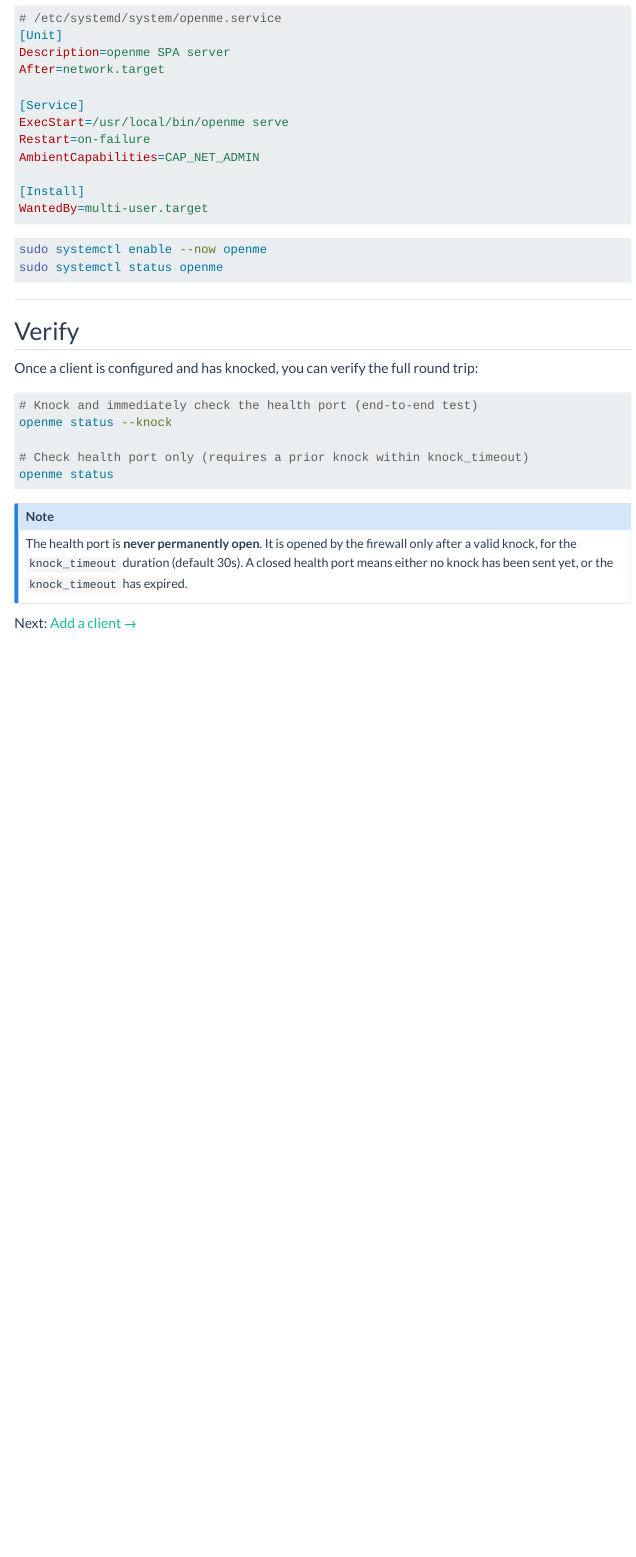
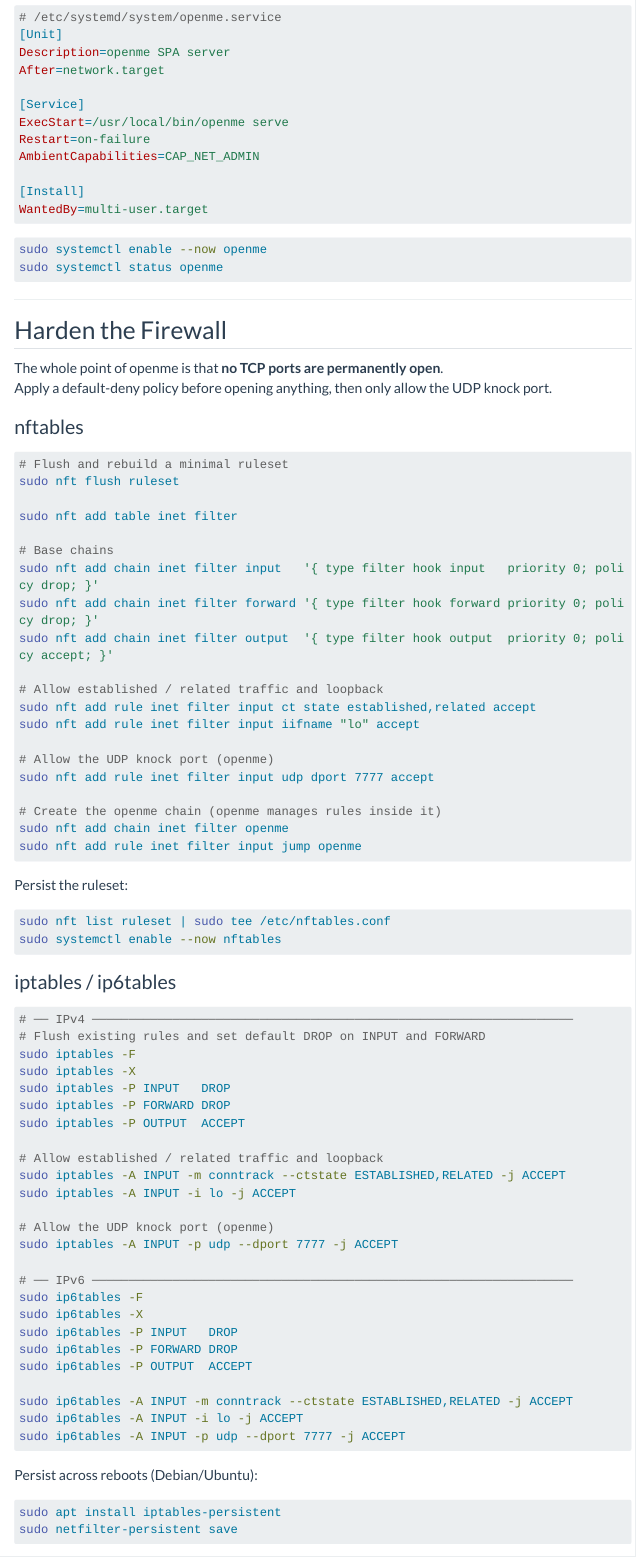
Before and after one commit to merlos/openme, a Quarto document (docs/getting-started/server-setup.qmd): the page in a window 1100 px wide, from 1590 px down before the commit and from 1620 px down after it, so that both start at the same text. Rendered offline with R 4.5, knitr and Pandoc in place of Quarto, with nearby package versions; menus at the side of the page are left out; long lines of code are wrapped.

Commit message:
add how to config the firewall

````diff
--- a/docs/getting-started/server-setup.qmd
+++ b/docs/getting-started/server-setup.qmd
@@ -99,3 +101,75 @@
 
 ---
 
+## Harden the Firewall {#harden-firewall}
+
+The whole point of openme is that **no TCP ports are permanently open**.
+Apply a default-deny policy before opening anything, then only allow the UDP
+knock port.
+
+### nftables
+
+```bash
+# Flush and rebuild a minimal ruleset
+sudo nft flush ruleset
+
+sudo nft add table inet filter
+
+# Base chains
+sudo nft add chain inet filter input   '{ type filter hook input   priority 0; policy drop; }'
+sudo nft add chain inet filter forward '{ type filter hook forward priority 0; policy drop; }'
+sudo nft add chain inet filter output  '{ type filter hook output  priority 0; policy accept; }'
+
+# Allow established / related traffic and loopback
+sudo nft add rule inet filter input ct state established,related accept
+sudo nft add rule inet filter input iifname "lo" accept
+
+# Allow the UDP knock port (openme)
+sudo nft add rule inet filter input udp dport 7777 accept
+
+# Create the openme chain (openme manages rules inside it)
+sudo nft add chain inet filter openme
+sudo nft add rule inet filter input jump openme
+```
+
+Persist the ruleset:
+
+```bash
+sudo nft list ruleset | sudo tee /etc/nftables.conf
+sudo systemctl enable --now nftables
+```
+
+### iptables / ip6tables
+
+```bash
+# ── IPv4 ──────────────────────────────────────────────────────────────────
+# Flush existing rules and set default DROP on INPUT and FORWARD
+sudo iptables -F
+sudo iptables -X
+sudo iptables -P INPUT   DROP
+sudo iptables -P FORWARD DROP
+sudo iptables -P OUTPUT  ACCEPT
+
+# Allow established / related traffic and loopback
+sudo iptables -A INPUT -m conntrack --ctstate ESTABLISHED,RELATED -j ACCEPT
+sudo iptables -A INPUT -i lo -j ACCEPT
+
+# Allow the UDP knock port (openme)
+sudo iptables -A INPUT -p udp --dport 7777 -j ACCEPT
+
+# ── IPv6 ──────────────────────────────────────────────────────────────────
+sudo ip6tables -F
+sudo ip6tables -X
+sudo ip6tables -P INPUT   DROP
+sudo ip6tables -P FORWARD DROP
+sudo ip6tables -P OUTPUT  ACCEPT
+
+sudo ip6tables -A INPUT -m conntrack --ctstate ESTABLISHED,RELATED -j ACCEPT
+sudo ip6tables -A INPUT -i lo -j ACCEPT
+sudo ip6tables -A INPUT -p udp --dport 7777 -j ACCEPT
+```
+
+Persist across reboots (Debian/Ubuntu):
+
+```bash
+sudo apt install iptables-persistent
````
Also changed, not shown: docs/getting-started/server-setup.qmd (38 more changed lines).
